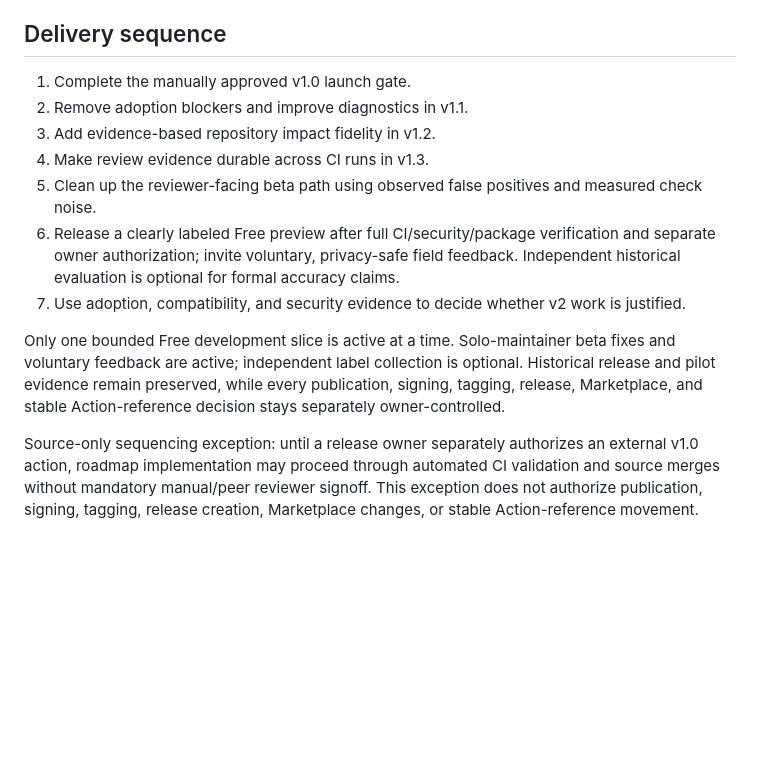
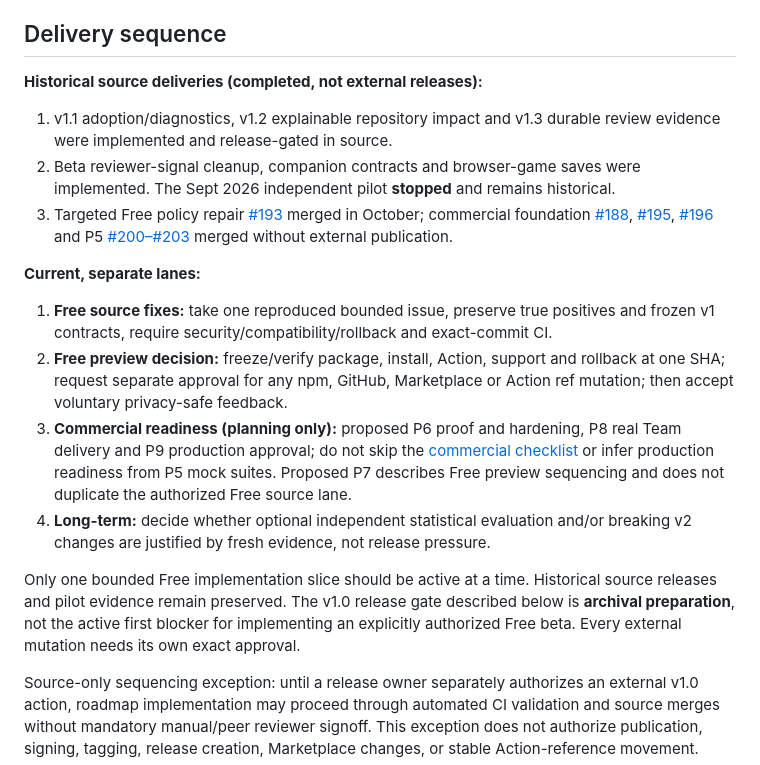
Before and after one commit to keepithandy/merge-guard, a Markdown page: docs/ROADMAP_EXECUTION.md, the part around the change. Rendered like a GitHub page; blank space fills up the shorter version.

Commit message:
docs: replace stale sequential v1 launch ordering with completed source and split lanes

```diff
--- a/docs/ROADMAP_EXECUTION.md
+++ b/docs/ROADMAP_EXECUTION.md
@@ -6,15 +6,20 @@ This plan turns the [post-v1 roadmap](../ROADMAP.md) into bounded delivery slice
 
 ## Delivery sequence
 
-1. Complete the manually approved v1.0 launch gate.
-2. Remove adoption blockers and improve diagnostics in v1.1.
-3. Add evidence-based repository impact fidelity in v1.2.
-4. Make review evidence durable across CI runs in v1.3.
-5. Clean up the reviewer-facing beta path using observed false positives and measured check noise.
-6. Release a clearly labeled Free preview after full CI/security/package verification and separate owner authorization; invite voluntary, privacy-safe field feedback. Independent historical evaluation is optional for formal accuracy claims.
-7. Use adoption, compatibility, and security evidence to decide whether v2 work is justified.
+**Historical source deliveries (completed, not external releases):**
 
-Only one bounded Free development slice is active at a time. Solo-maintainer beta fixes and voluntary feedback are active; independent label collection is optional. Historical release and pilot evidence remain preserved, while every publication, signing, tagging, release, Marketplace, and stable Action-reference decision stays separately owner-controlled.
+1. v1.1 adoption/diagnostics, v1.2 explainable repository impact and v1.3 durable review evidence were implemented and release-gated in source.
+2. Beta reviewer-signal cleanup, companion contracts and browser-game saves were implemented. The Sept 2026 independent pilot **stopped** and remains historical.
+3. Targeted Free policy repair [#193](https://github.com/keepithandy/merge-guard/pull/193) merged in October; commercial foundation [#188](https://github.com/keepithandy/merge-guard/pull/188), [#195](https://github.com/keepithandy/merge-guard/pull/195), [#196](https://github.com/keepithandy/merge-guard/pull/196) and P5 [#200–#203](POST_P5_ROADMAP.md#audited-source-status-and-evidence-ledger) merged without external publication.
+
+**Current, separate lanes:**
+
+1. **Free source fixes:** take one reproduced bounded issue, preserve true positives and frozen v1 contracts, require security/compatibility/rollback and exact-commit CI.
+2. **Free preview decision:** freeze/verify package, install, Action, support and rollback at one SHA; request separate approval for any npm, GitHub, Marketplace or Action ref mutation; then accept voluntary privacy-safe feedback.
+3. **Commercial readiness (planning only):** proposed P6 proof and hardening, P8 real Team delivery and P9 production approval; do not skip the [commercial checklist](commercial-release-checklist.md) or infer production readiness from P5 mock suites. Proposed P7 describes Free preview sequencing and does not duplicate the authorized Free source lane.
+4. **Long-term:** decide whether optional independent statistical evaluation and/or breaking v2 changes are justified by fresh evidence, not release pressure.
+
+Only one bounded Free implementation slice should be active at a time. Historical source releases and pilot evidence remain preserved. The v1.0 release gate described below is **archival preparation**, not the active first blocker for implementing an explicitly authorized Free beta. Every external mutation needs its own exact approval.
 
 Source-only sequencing exception: until a release owner separately authorizes an external v1.0 action, roadmap implementation may proceed through automated CI validation and source merges without mandatory manual/peer reviewer signoff. This exception does not authorize publication, signing, tagging, release creation, Marketplace changes, or stable Action-reference movement.
 
```
